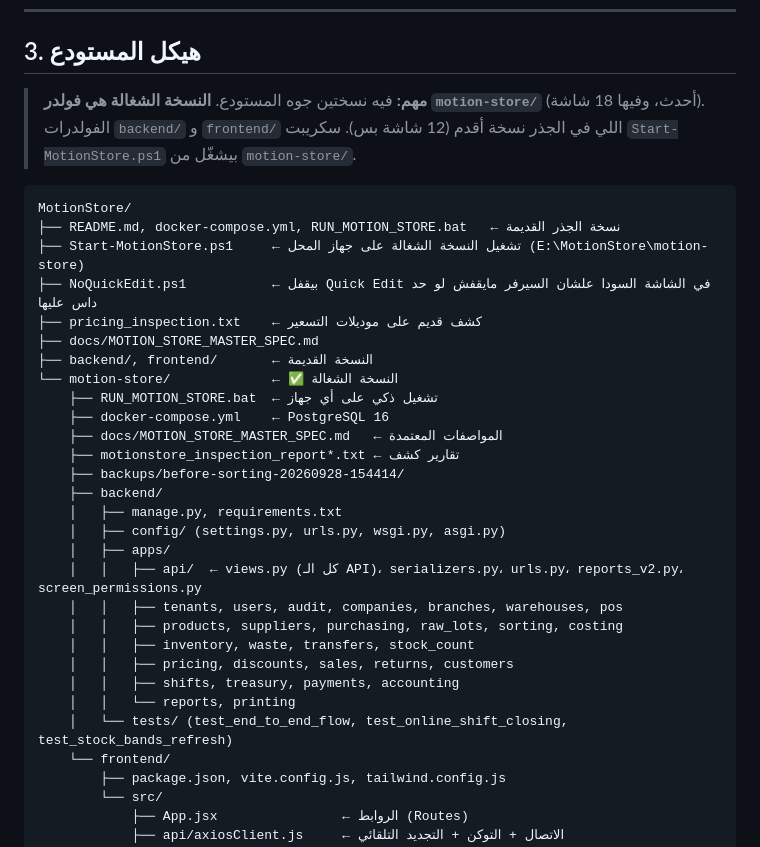
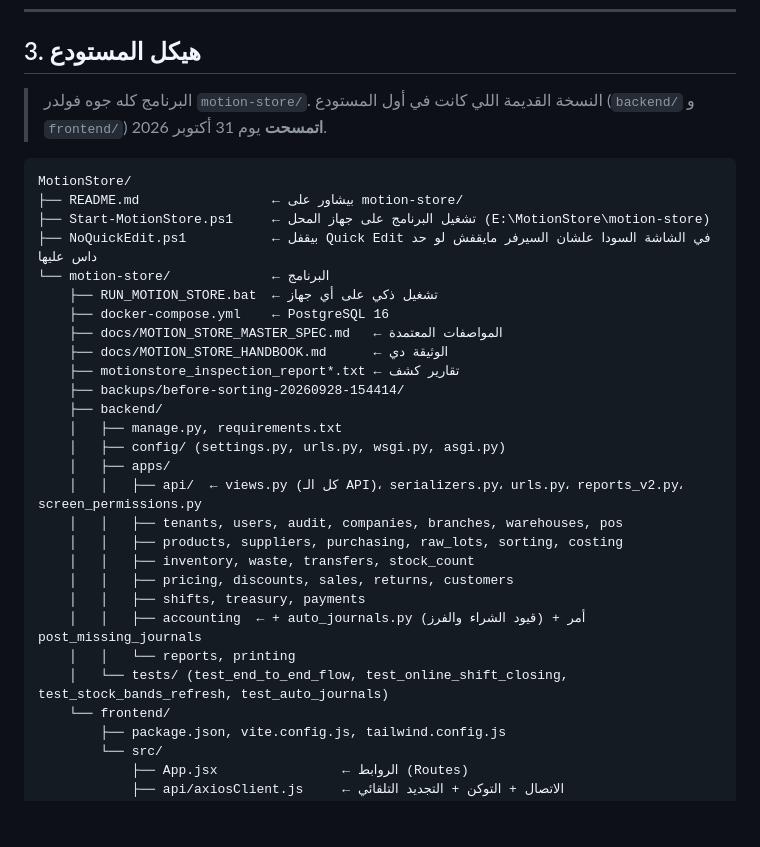
Before and after one commit to johnsamire-coder/MotionHR, a Markdown page: docs/projects/MotionStore.md, the part around one of its changes. Drawn GitHub-style; blank space fills up the shorter version.

````diff
--- a/docs/projects/MotionStore.md
+++ b/docs/projects/MotionStore.md
@@ -78,20 +78,18 @@
 
 ## 3. هيكل المستودع
 
-> **مهم:** فيه نسختين جوه المستودع. **النسخة الشغالة هي فولدر `motion-store/`** (أحدث، وفيها 18 شاشة). الفولدرات `backend/` و `frontend/` اللي في الجذر نسخة أقدم (12 شاشة بس). سكريبت `Start-MotionStore.ps1` بيشغّل من `motion-store/`.
+> البرنامج كله جوه فولدر `motion-store/`. النسخة القديمة اللي كانت في أول المستودع (`backend/` و `frontend/`) **اتمسحت** يوم 31 أكتوبر 2026.
 
 ```
 MotionStore/
-├── README.md, docker-compose.yml, RUN_MOTION_STORE.bat   ← نسخة الجذر القديمة
-├── Start-MotionStore.ps1     ← تشغيل النسخة الشغالة على جهاز المحل (E:\MotionStore\motion-store)
+├── README.md                 ← بيشاور على motion-store/
+├── Start-MotionStore.ps1     ← تشغيل البرنامج على جهاز المحل (E:\MotionStore\motion-store)
 ├── NoQuickEdit.ps1           ← بيقفل Quick Edit في الشاشة السودا علشان السيرفر مايقفش لو حد داس عليها
-├── pricing_inspection.txt    ← كشف قديم على موديلات التسعير
-├── docs/MOTION_STORE_MASTER_SPEC.md
-├── backend/, frontend/       ← النسخة القديمة
-└── motion-store/             ← ✅ النسخة الشغالة
+└── motion-store/             ← البرنامج
     ├── RUN_MOTION_STORE.bat  ← تشغيل ذكي على أي جهاز
     ├── docker-compose.yml    ← PostgreSQL 16
     ├── docs/MOTION_STORE_MASTER_SPEC.md   ← المواصفات المعتمدة
+    ├── docs/MOTION_STORE_HANDBOOK.md      ← الوثيقة دي
     ├── motionstore_inspection_report*.txt ← تقارير كشف
     ├── backups/before-sorting-20260928-154414/
     ├── backend/
@@ -103,9 +101,10 @@ MotionStore/
     │   │   ├── products, suppliers, purchasing, raw_lots, sorting, costing
     │   │   ├── inventory, waste, transfers, stock_count
     │   │   ├── pricing, discounts, sales, returns, customers
-    │   │   ├── shifts, treasury, payments, accounting
+    │   │   ├── shifts, treasury, payments
+    │   │   ├── accounting  ← + auto_journals.py (قيود الشراء والفرز) + أمر post_missing_journals
     │   │   └── reports, printing
-    │   └── tests/ (test_end_to_end_flow, test_online_shift_closing, test_stock_bands_refresh)
+    │   └── tests/ (test_end_to_end_flow, test_online_shift_closing, test_stock_bands_refresh, test_auto_journals)
     └── frontend/
         ├── package.json, vite.config.js, tailwind.config.js
         └── src/
````
Also changed, not shown: other parts of docs/projects/MotionStore.md (+29 -6 lines).
